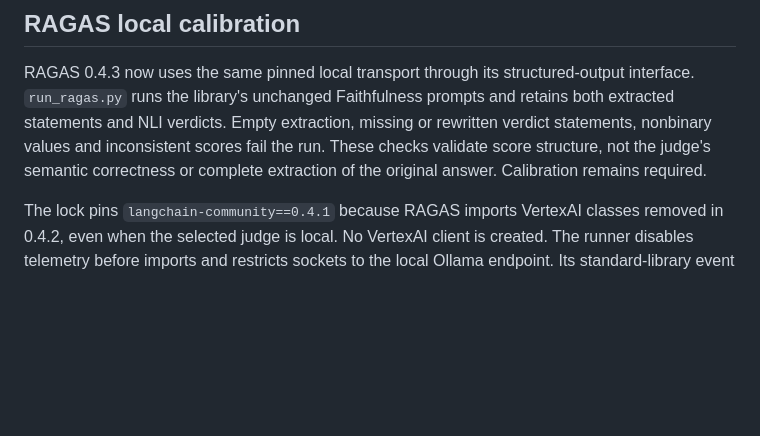
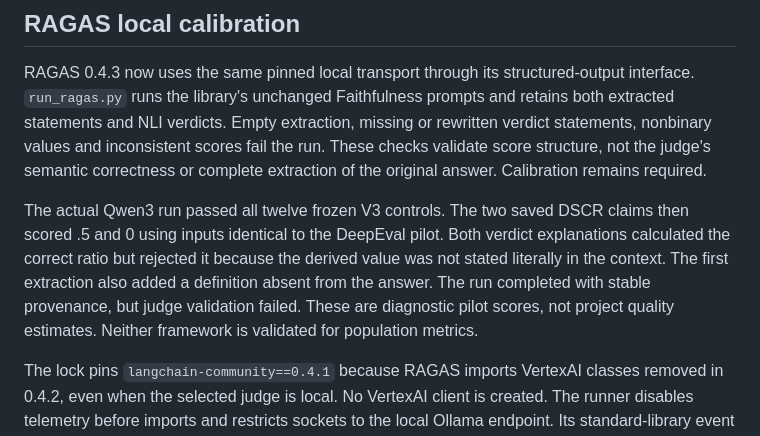
Before and after one commit to chinmayarvind23/credit-lens, a Markdown page: infra/evaluation/README.md, the part around the change. GitHub-like rendering; blank space fills up the shorter version.

Commit message:
Record RAGAS screening results and financial judge failures

```diff
--- a/infra/evaluation/README.md
+++ b/infra/evaluation/README.md
@@ -76,6 +76,14 @@ rewritten verdict statements, nonbinary values and inconsistent scores fail the
 run. These checks validate score structure, not the judge's semantic correctness
 or complete extraction of the original answer. Calibration remains required.
 
+The actual Qwen3 run passed all twelve frozen V3 controls. The two saved DSCR
+claims then scored .5 and 0 using inputs identical to the DeepEval pilot. Both
+verdict explanations calculated the correct ratio but rejected it because the
+derived value was not stated literally in the context. The first extraction also
+added a definition absent from the answer. The run completed with stable
+provenance, but judge validation failed. These are diagnostic pilot scores, not
+project quality estimates. Neither framework is validated for population metrics.
+
 The lock pins `langchain-community==0.4.1` because RAGAS imports VertexAI classes
 removed in 0.4.2, even when the selected judge is local. No VertexAI client is
 created. The runner disables telemetry before imports and restricts sockets to
```
Also changed, not shown: README.md (+4 -2 lines), docs/evaluation.md (+22 -0 lines).
